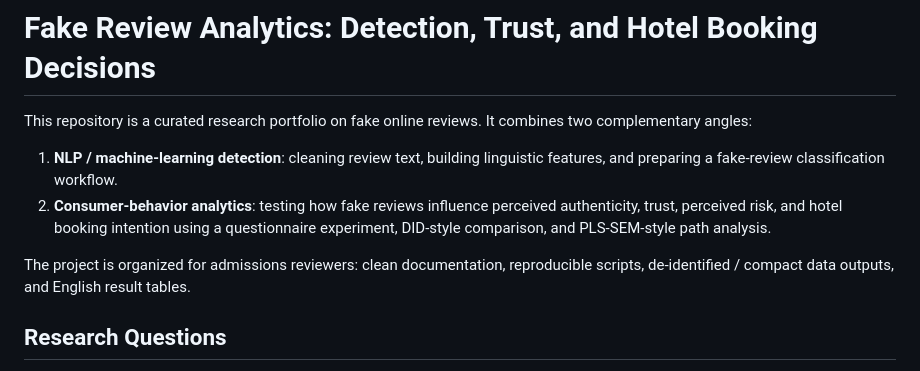
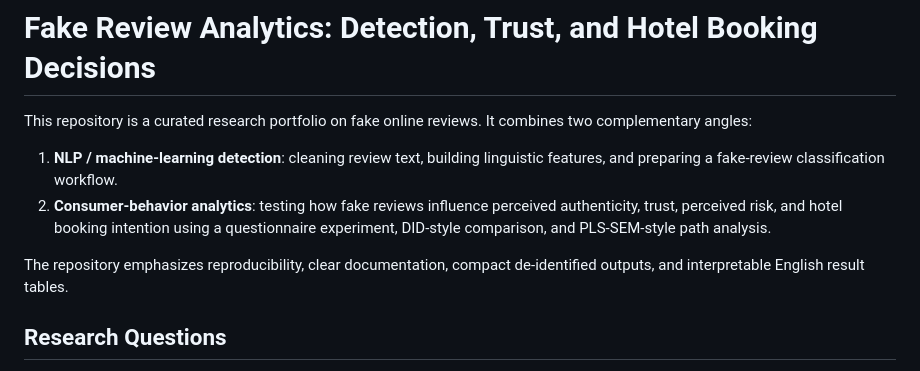
Before and after one commit to WeiLai-OpsFin/Fake-review-data-analysis, a Markdown page: README.md, the part around the change. GitHub-like rendering.

Commit message:
Make README positioning more natural

```diff
--- a/README.md
+++ b/README.md
@@ -5,7 +5,7 @@ This repository is a curated research portfolio on fake online reviews. It combi
 1. **NLP / machine-learning detection**: cleaning review text, building linguistic features, and preparing a fake-review classification workflow.
 2. **Consumer-behavior analytics**: testing how fake reviews influence perceived authenticity, trust, perceived risk, and hotel booking intention using a questionnaire experiment, DID-style comparison, and PLS-SEM-style path analysis.
 
-The project is organized for admissions reviewers: clean documentation, reproducible scripts, de-identified / compact data outputs, and English result tables.
+The repository emphasizes reproducibility, clear documentation, compact de-identified outputs, and interpretable English result tables.
 
 ## Research Questions
 
```
